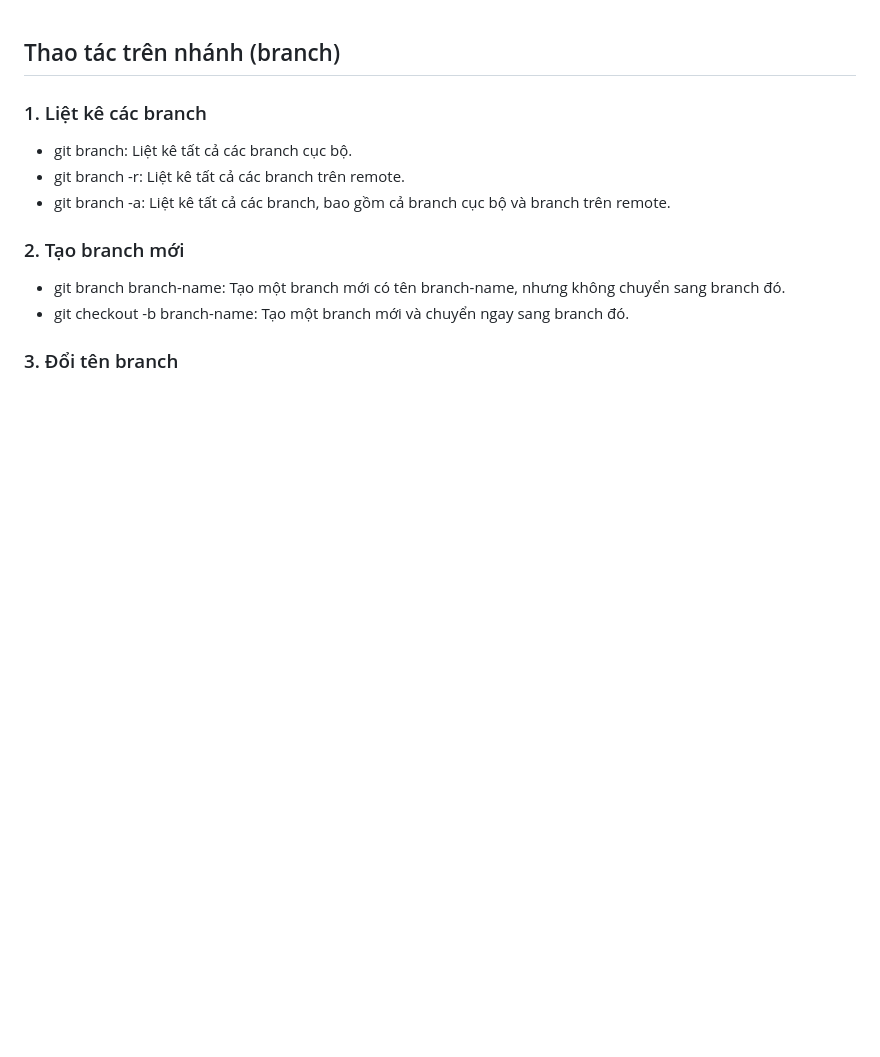
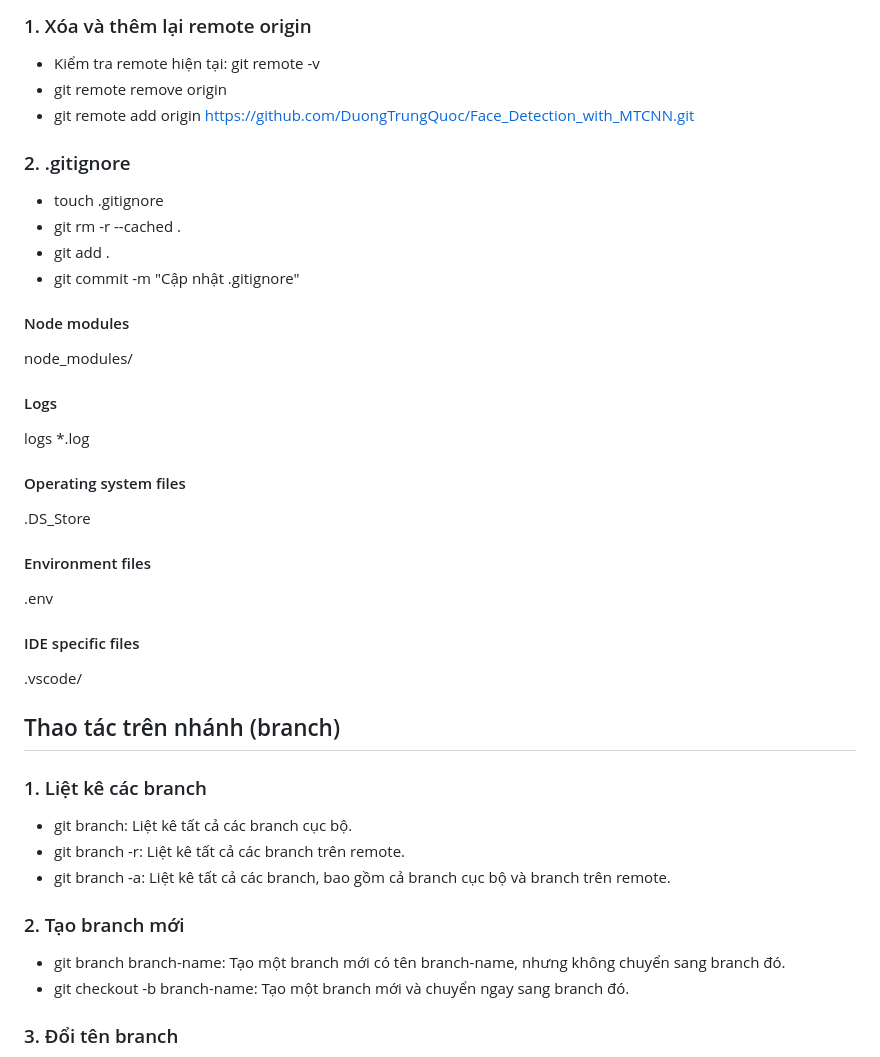
Before and after one commit to DuongTrungQuoc/git-tutorial, a Markdown page: README.md, the part around the change. GitHub-like rendering; blank space fills up the shorter version.

```diff
--- a/README.md
+++ b/README.md
@@ -1,3 +1,30 @@
+### 1. Xóa và thêm lại remote origin
+- Kiểm tra remote hiện tại: git remote -v
+- git remote remove origin
+- git remote add origin https://github.com/DuongTrungQuoc/Face_Detection_with_MTCNN.git
+
+### 2. .gitignore
+- touch .gitignore
+- git rm -r --cached .
+- git add .
+- git commit -m "Cập nhật .gitignore"
+#### Node modules
+node_modules/
+
+#### Logs
+logs
+*.log
+
+#### Operating system files
+.DS_Store
+
+#### Environment files
+.env
+
+#### IDE specific files
+.vscode/
+
+
 <h2>Thao tác trên nhánh (branch)</h2>
 
 ### 1. Liệt kê các branch
```
